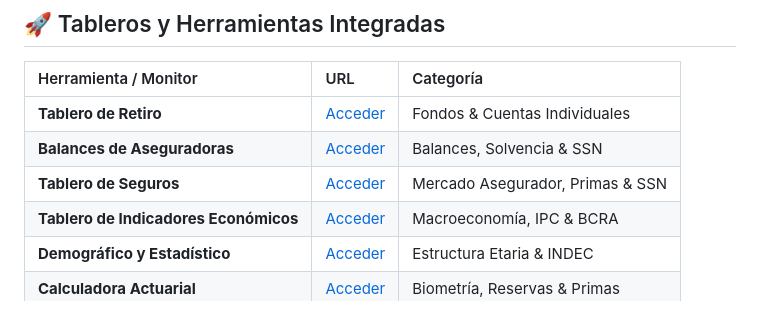
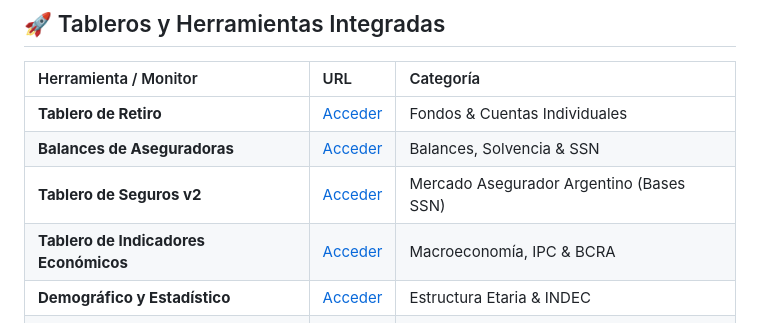
Before and after one commit to GenesisFinal/ecosistema-tableros, a Markdown page: README.md, the part around the change. Drawn GitHub-style.

Commit message:
Actualizar README.md con documentación del ecosistema

```diff
--- a/README.md
+++ b/README.md
@@ -12,7 +12,7 @@ Diseñado y estructurado bajo los lineamientos oficiales de identidad visual del
 | :--- | :--- | :--- |
 | **Tablero de Retiro** | [Acceder](https://genesisfinal.github.io/tablero-retiro/) | Fondos & Cuentas Individuales |
 | **Balances de Aseguradoras** | [Acceder](https://genesisfinal.github.io/tablero-sinensup/) | Balances, Solvencia & SSN |
-| **Tablero de Seguros** | [Acceder](https://genesisfinal.github.io/tablero-seguros/) | Mercado Asegurador, Primas & SSN |
+| **Tablero de Seguros v2** | [Acceder](https://genesisfinal.github.io/tablero-seguros-v2/) | Mercado Asegurador Argentino (Bases SSN) |
 | **Tablero de Indicadores Económicos** | [Acceder](https://genesisfinal.github.io/tablero-economia/) | Macroeconomía, IPC & BCRA |
 | **Demográfico y Estadístico** | [Acceder](https://genesisfinal.github.io/monitor-demografico-estadistico/) | Estructura Etaria & INDEC |
 | **Calculadora Actuarial** | [Acceder](https://genesisfinal.github.io/calculadora-actuarial/) | Biometría, Reservas & Primas |
```
